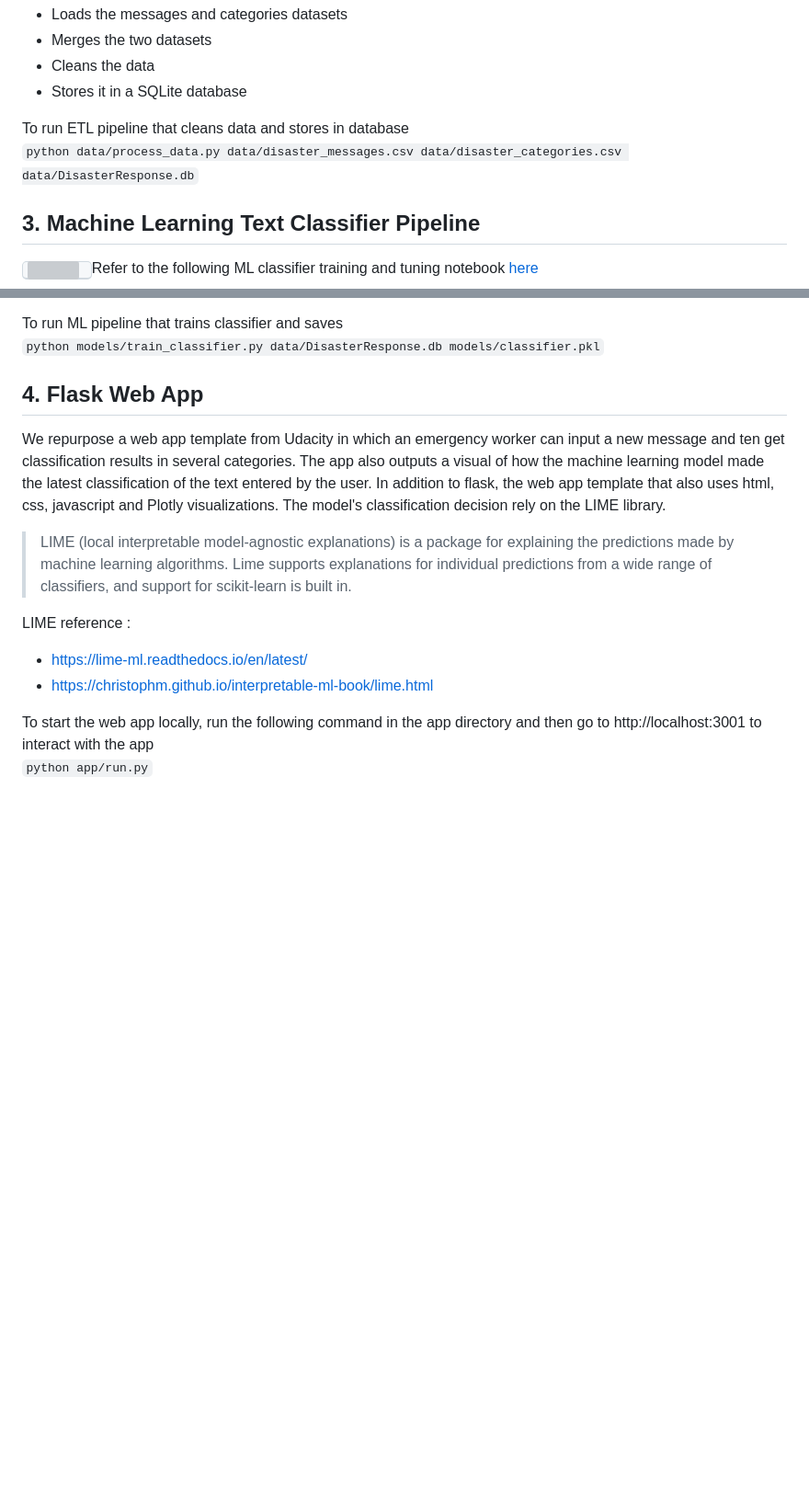
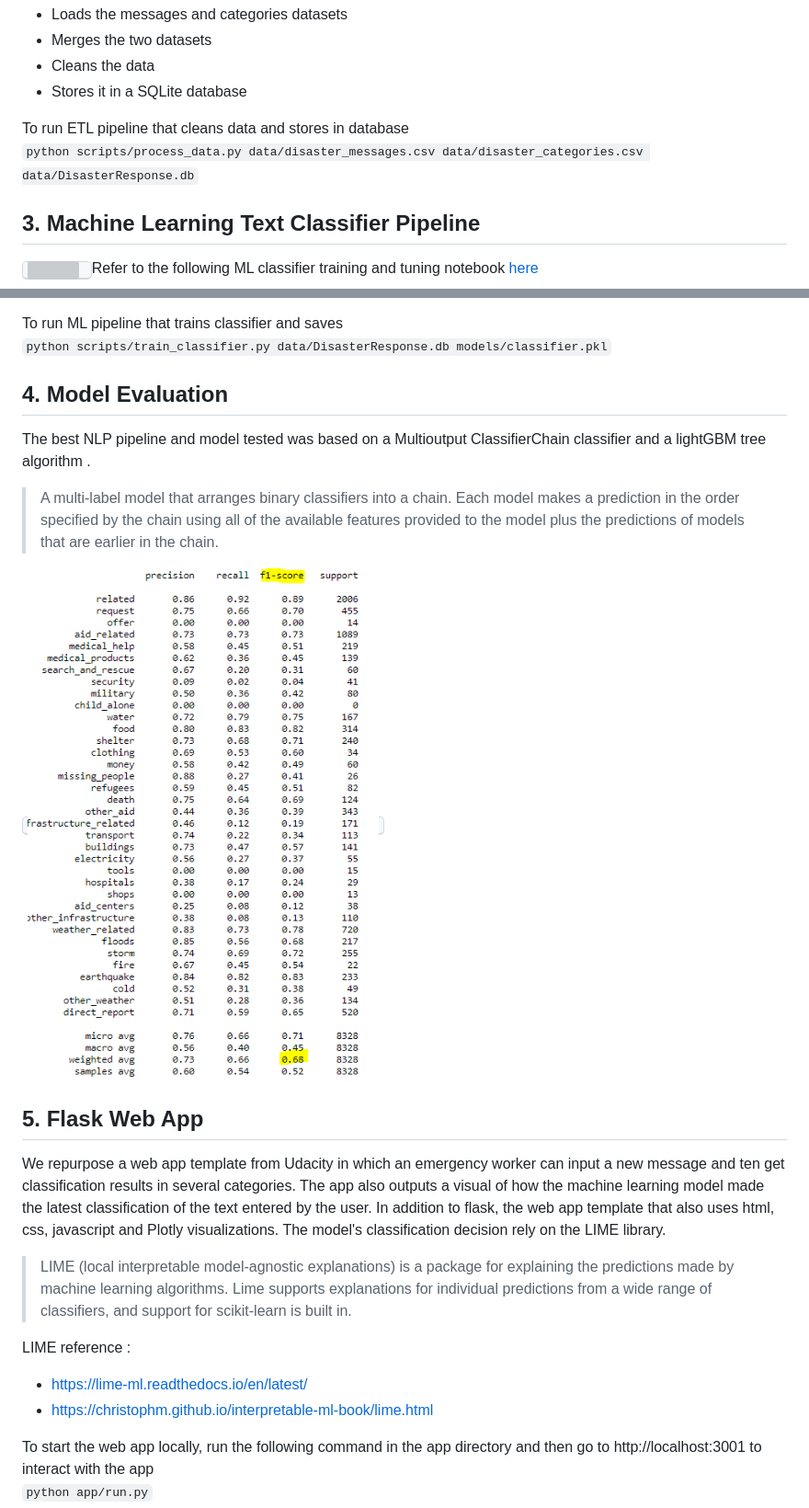
Before and after one commit to ChristopherCochet/Disaster-Message-NLP-Pipeline, a Markdown page: README.md, 2 parts joined by grey strips. Shown at 92% size. Drawn GitHub-style; pictures changed too: images/classification-report.PNG (added); blank space fills up the shorter version; grey boxes are pictures that could not be loaded.

Commit message:
major update to the classification pipeline modeling - updated notebooks and scripts + udpated readme, cleaned unused files

````diff
--- a/README.md
+++ b/README.md
@@ -35,7 +34,7 @@ In the script directory, the 'process_data.py' file perfoms the data cleaning pi
 * Stores it in a SQLite database <br>
 
 To run ETL pipeline that cleans data and stores in database <br>
-    ```python data/process_data.py data/disaster_messages.csv data/disaster_categories.csv data/DisasterResponse.db```
+    ```python scripts/process_data.py data/disaster_messages.csv data/disaster_categories.csv data/DisasterResponse.db```
 
 ## 3. Machine Learning Text Classifier Pipeline
 
@@ -57,9 +56,19 @@ In the script directory, the 'train_classifier.py' file performs the machine lea
 * Exports the final model as a pickle file
 
 To run ML pipeline that trains classifier and saves <br>
-    ```python models/train_classifier.py data/DisasterResponse.db models/classifier.pkl```
+    ```python scripts/train_classifier.py data/DisasterResponse.db models/classifier.pkl```
 
-## 4. Flask Web App
+
+## 4. Model Evaluation
+The best NLP pipeline and model tested was based on a Multioutput ClassifierChain classifier and a lightGBM tree algorithm .
+
+> A multi-label model that arranges binary classifiers into a chain.
+> Each model makes a prediction in the order specified by the chain using all of the available features provided to the model plus the predictions of models that are earlier in the chain.<br>
+
+
+<kbd> <img src="https://github.com/ChristopherCochet/Disaster-Message-NLP-Pipeline/blob/master/images/classification-report.PNG"/> </kbd>
+
+## 5. Flask Web App
 We repurpose a web app template from Udacity in which an emergency worker can input a new message and ten get classification results in several categories. The app also outputs a visual of how the machine learning model made the latest classification of the text entered by the user.
 In addition to flask, the web app template that also uses html, css, javascript and Plotly visualizations. The model's classification decision rely on the LIME library.
 
````
Also changed, not shown: other parts of README.md (+34 -2 lines), 10 other files.
